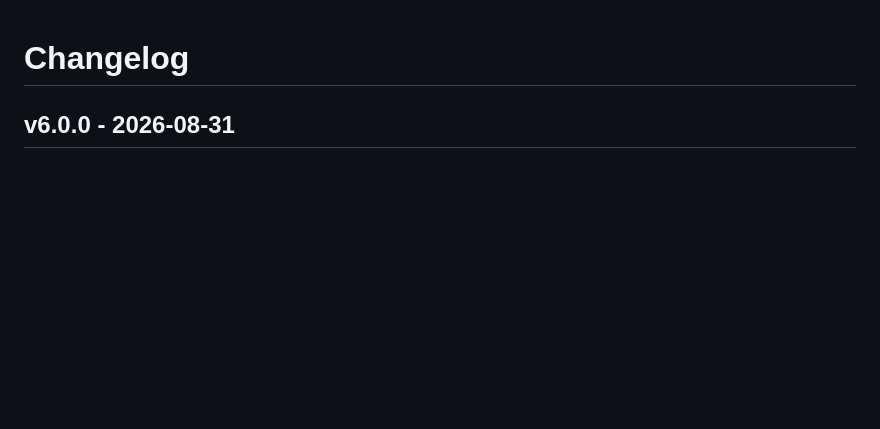
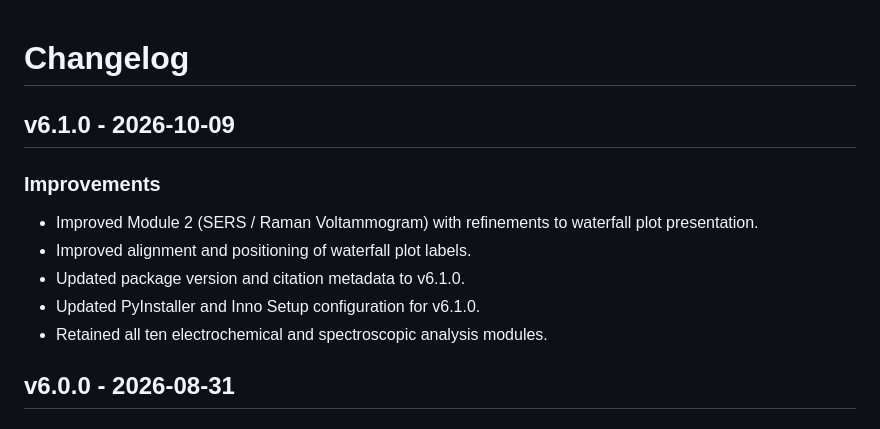
Before and after one commit to Achim-Habekost/SpectroElectroChem-Suite, a Markdown page: CHANGELOG.md, the part around the change. GitHub-like rendering; blank space fills up the shorter version.

Commit message:
Update changelog for v6.1.0

```diff
--- a/CHANGELOG.md
+++ b/CHANGELOG.md
@@ -1,4 +1,13 @@
 # Changelog
+
+## v6.1.0 - 2026-10-09
+
+### Improvements
+- Improved Module 2 (SERS / Raman Voltammogram) with refinements to waterfall plot presentation.
+- Improved alignment and positioning of waterfall plot labels.
+- Updated package version and citation metadata to v6.1.0.
+- Updated PyInstaller and Inno Setup configuration for v6.1.0.
+- Retained all ten electrochemical and spectroscopic analysis modules.
 
 ## v6.0.0 - 2026-08-31
 
```
